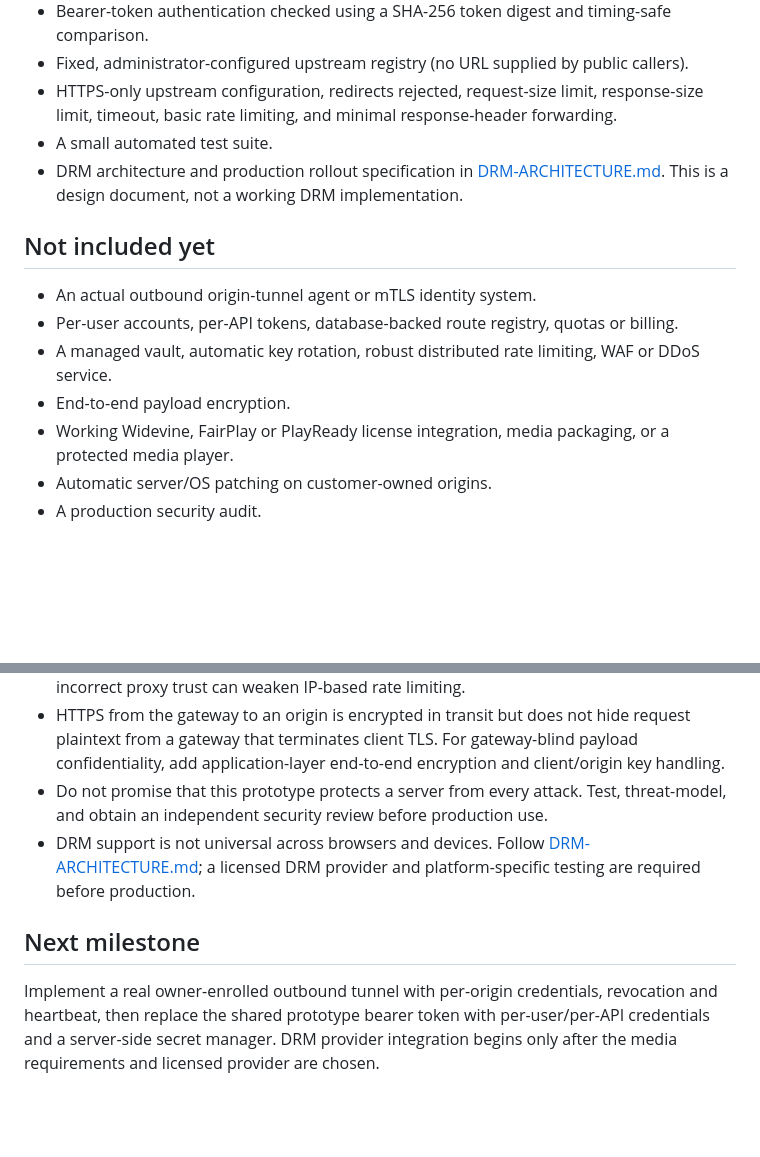
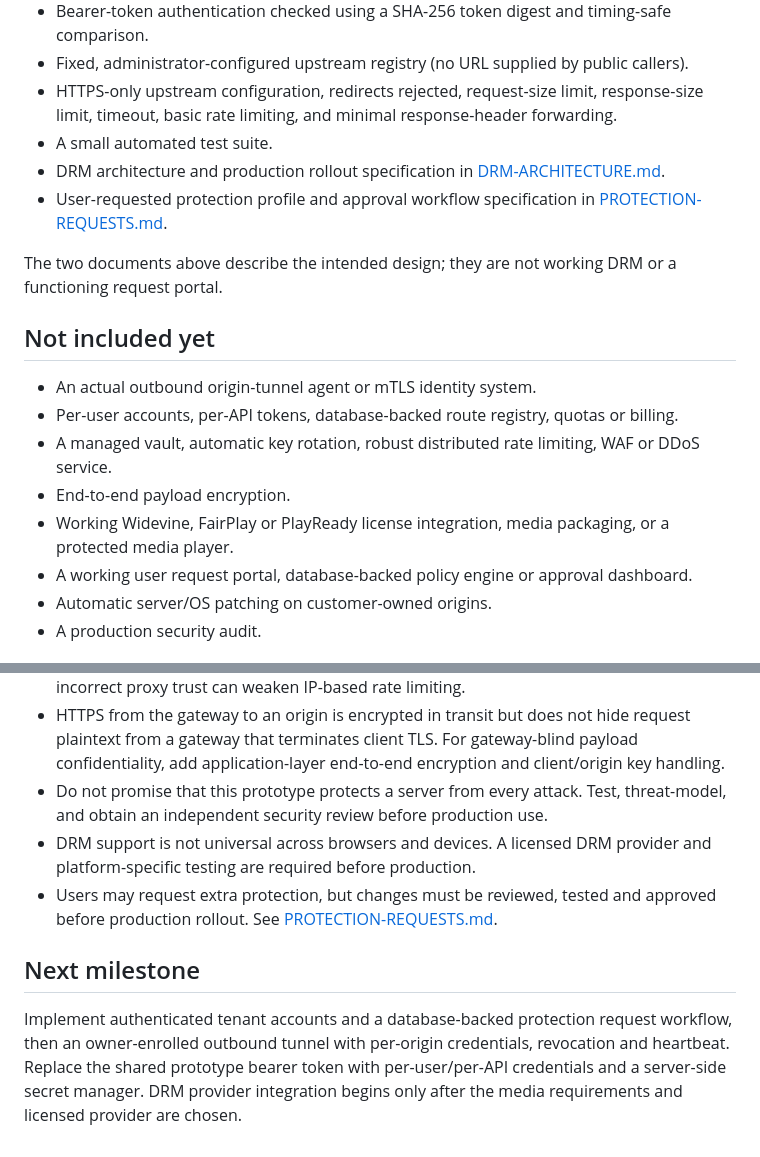
Before and after one commit to mangakinghindiofficialanimes-lang/Web, a Markdown page: secure-api-cloud-backend/README.md, 2 parts joined by grey strips. Rendered like a GitHub page; blank space fills up the shorter version.

Commit message:
docs: add configurable protection request specification

```diff
--- a/secure-api-cloud-backend/README.md
+++ b/secure-api-cloud-backend/README.md
@@ -11,7 +11,10 @@ This is an early Node.js HTTPS-gateway application intended for a controlled tes
 - Fixed, administrator-configured upstream registry (no URL supplied by public callers).
 - HTTPS-only upstream configuration, redirects rejected, request-size limit, response-size limit, timeout, basic rate limiting, and minimal response-header forwarding.
 - A small automated test suite.
-- DRM architecture and production rollout specification in [DRM-ARCHITECTURE.md](./DRM-ARCHITECTURE.md). This is a design document, not a working DRM implementation.
+- DRM architecture and production rollout specification in [DRM-ARCHITECTURE.md](./DRM-ARCHITECTURE.md).
+- User-requested protection profile and approval workflow specification in [PROTECTION-REQUESTS.md](./PROTECTION-REQUESTS.md).
+
+The two documents above describe the intended design; they are not working DRM or a functioning request portal.
 
 ## Not included yet
 
@@ -20,6 +23,7 @@ This is an early Node.js HTTPS-gateway application intended for a controlled tes
 - A managed vault, automatic key rotation, robust distributed rate limiting, WAF or DDoS service.
 - End-to-end payload encryption.
 - Working Widevine, FairPlay or PlayReady license integration, media packaging, or a protected media player.
+- A working user request portal, database-backed policy engine or approval dashboard.
 - Automatic server/OS patching on customer-owned origins.
 - A production security audit.
 
@@ -55,8 +59,9 @@ For example, if the administrator configures `{"demo":"https://api.your-domain.e
 - Configure `trust proxy` for the exact number of trusted proxies in the chosen host; incorrect proxy trust can weaken IP-based rate limiting.
 - HTTPS from the gateway to an origin is encrypted in transit but does not hide request plaintext from a gateway that terminates client TLS. For gateway-blind payload confidentiality, add application-layer end-to-end encryption and client/origin key handling.
 - Do not promise that this prototype protects a server from every attack. Test, threat-model, and obtain an independent security review before production use.
-- DRM support is not universal across browsers and devices. Follow [DRM-ARCHITECTURE.md](./DRM-ARCHITECTURE.md); a licensed DRM provider and platform-specific testing are required before production.
+- DRM support is not universal across browsers and devices. A licensed DRM provider and platform-specific testing are required before production.
+- Users may request extra protection, but changes must be reviewed, tested and approved before production rollout. See [PROTECTION-REQUESTS.md](./PROTECTION-REQUESTS.md).
 
 ## Next milestone
 
-Implement a real owner-enrolled outbound tunnel with per-origin credentials, revocation and heartbeat, then replace the shared prototype bearer token with per-user/per-API credentials and a server-side secret manager. DRM provider integration begins only after the media requirements and licensed provider are chosen.
+Implement authenticated tenant accounts and a database-backed protection request workflow, then an owner-enrolled outbound tunnel with per-origin credentials, revocation and heartbeat. Replace the shared prototype bearer token with per-user/per-API credentials and a server-side secret manager. DRM provider integration begins only after the media requirements and licensed provider are chosen.
```
